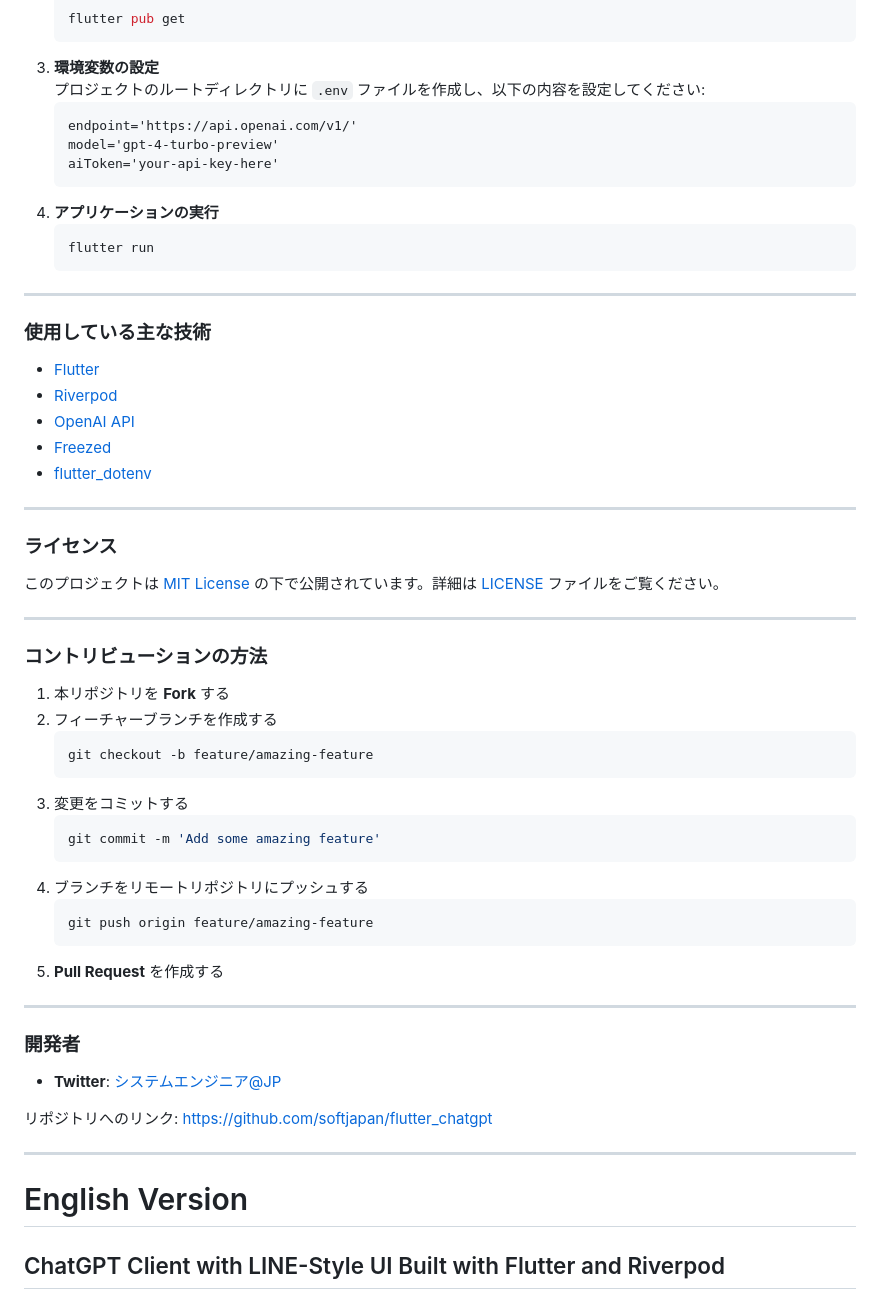
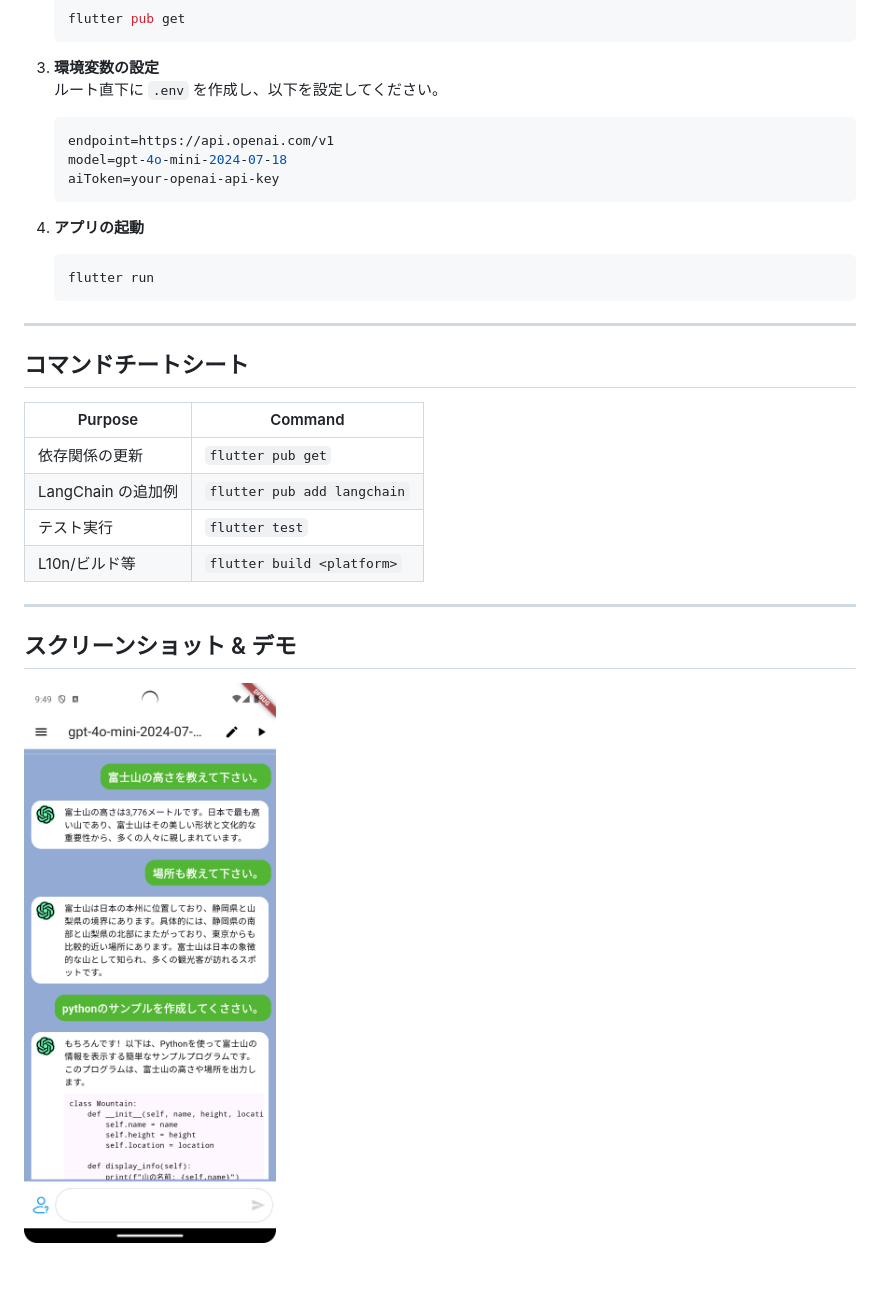
Before and after one commit to softjapan/flutter_chatgpt, a Markdown page: README.md, the part around one of its changes. Drawn GitHub-style.

````diff
--- a/README.md
+++ b/README.md
@@ -50,61 +81,30 @@ OpenAI GPT モデルとの連携により、リアルタイムでの双方向コ
 3. **環境変数の設定**
-   プロジェクトのルートディレクトリに `.env` ファイルを作成し、以下の内容を設定してください:
+   ルート直下に `.env` を作成し、以下を設定してください。
+   ```env
+   endpoint=https://api.openai.com/v1
+   model=gpt-4o-mini-2024-07-18
+   aiToken=your-openai-api-key
    ```
-   endpoint='https://api.openai.com/v1/'
-   model='gpt-4-turbo-preview'
-   aiToken='your-api-key-here'
-   ```
-4. **アプリケーションの実行**
+
+4. **アプリの起動**
    ```bash
    flutter run
    ```
 
 ---
 
-### 使用している主な技術
+## コマンドチートシート
 
-- [Flutter](https://flutter.dev/)
-- [Riverpod](https://riverpod.dev/)
-- [OpenAI API](https://platform.openai.com/)
-- [Freezed](https://pub.dev/packages/freezed)
-- [flutter_dotenv](https://pub.dev/packages/flutter_dotenv)
+| Purpose            | Command                        |
+| ------------------ | ------------------------------ |
+| 依存関係の更新     | `flutter pub get`              |
+| LangChain の追加例 | `flutter pub add langchain`    |
+| テスト実行         | `flutter test`                 |
+| L10n/ビルド等      | `flutter build <platform>`     |
 
 ---
 
-### ライセンス
+## スクリーンショット & デモ
 
-このプロジェクトは [MIT License](./LICENSE) の下で公開されています。詳細は [LICENSE](./LICENSE) ファイルをご覧ください。
+![チャット画面](./flutter-chatgpt.png)
 
----
-
-### コントリビューションの方法
-
-1. 本リポジトリを **Fork** する
-2. フィーチャーブランチを作成する
-   ```bash
-   git checkout -b feature/amazing-feature
-   ```
-3. 変更をコミットする
-   ```bash
-   git commit -m 'Add some amazing feature'
-   ```
-4. ブランチをリモートリポジトリにプッシュする
-   ```bash
-   git push origin feature/amazing-feature
-   ```
-5. **Pull Request** を作成する
-
----
-
-### 開発者
-
-- **Twitter**: [システムエンジニア@JP](https://twitter.com/fullstack_se)
-
-リポジトリへのリンク: [https://github.com/softjapan/flutter_chatgpt](https://github.com/softjapan/flutter_chatgpt)
-
----
-
-# English Version
-
-## ChatGPT Client with LINE-Style UI Built with Flutter and Riverpod
-
````
Also changed, not shown: other parts of README.md (+72 -101 lines).
